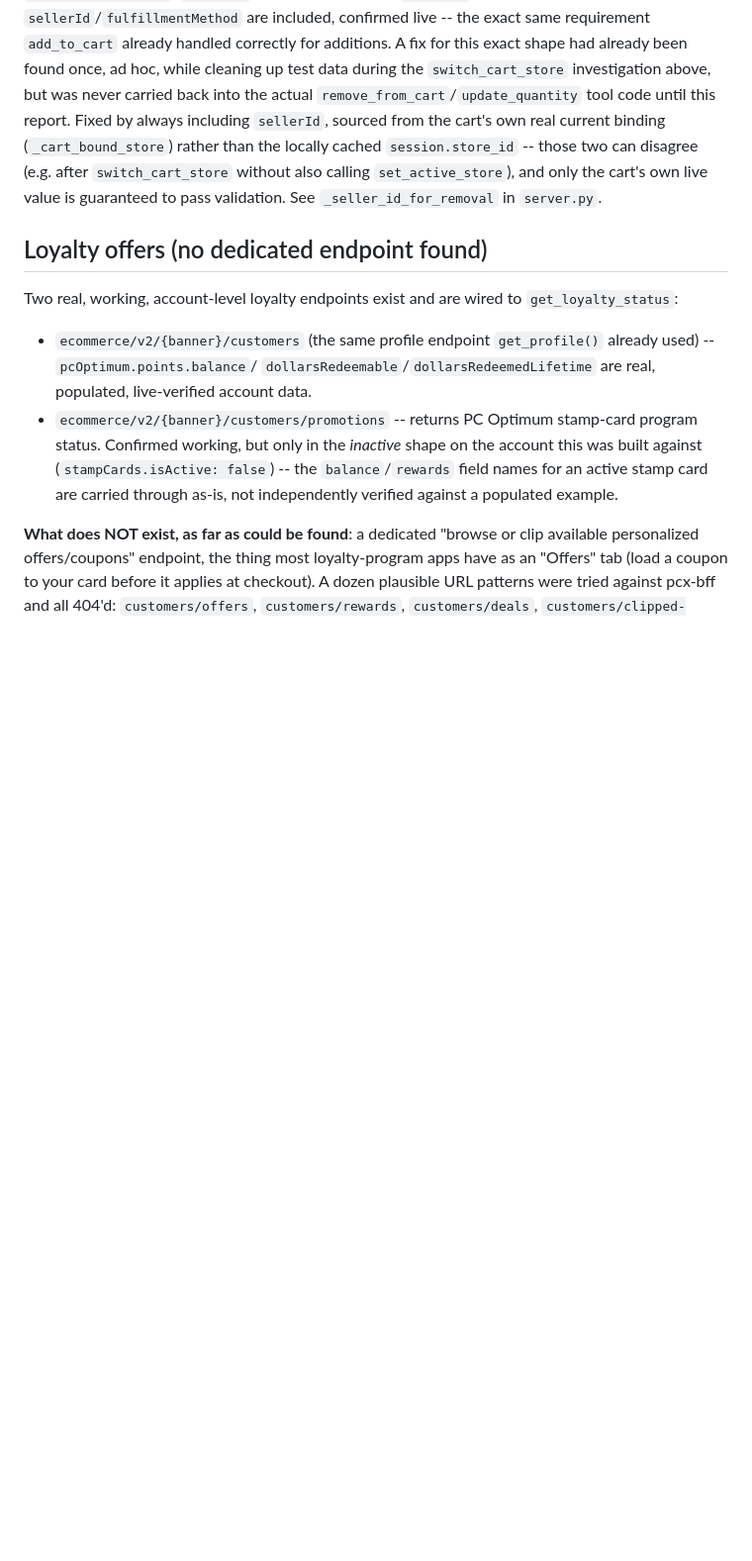
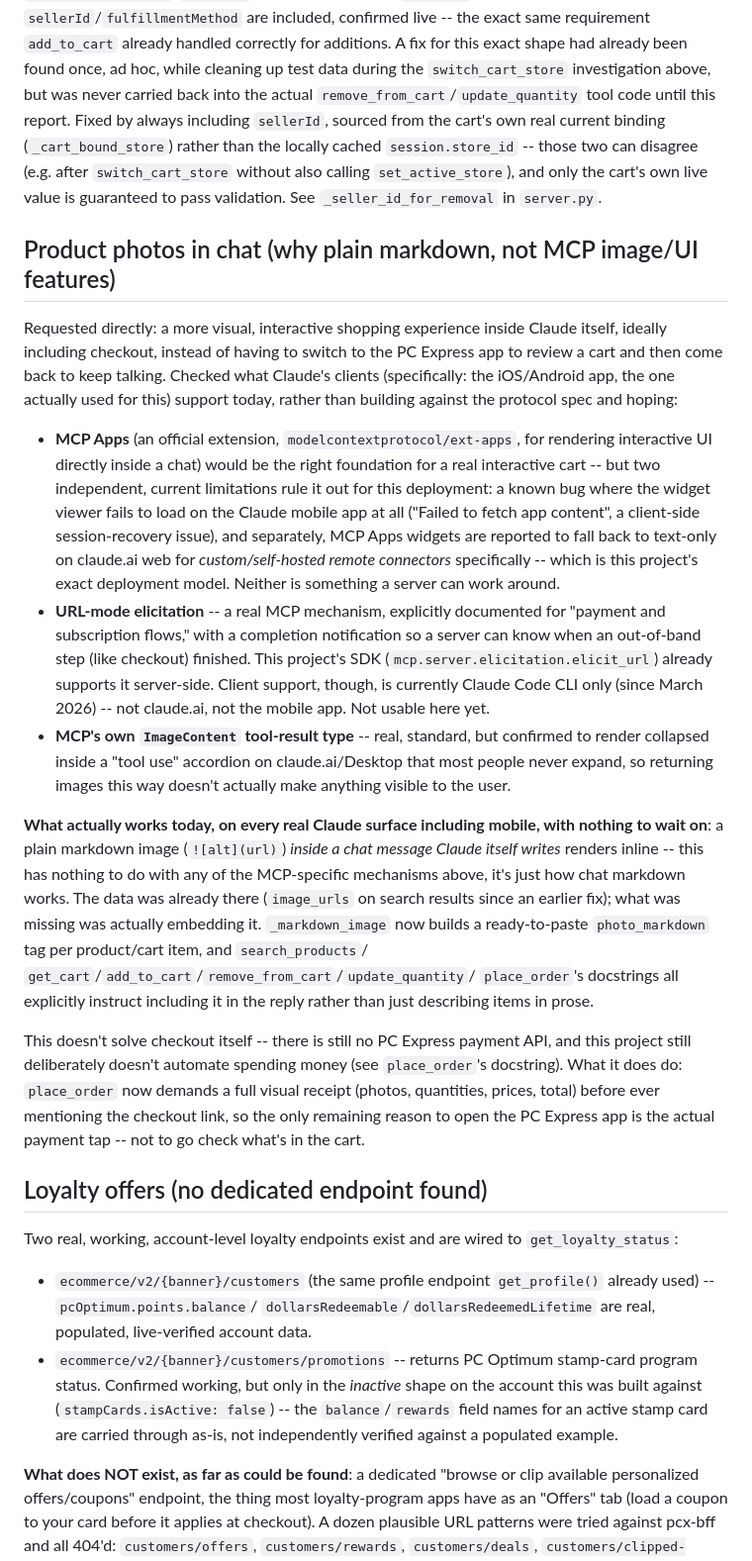
Before and after one commit to akbaruddink/pcexpress-mcp, a Markdown page: docs/RESEARCH.md, the part around the change. Shown at 99% size. Rendered like a GitHub page; blank space fills up the shorter version.

Commit message:
Document why photo_markdown is plain chat markdown, not MCP image/UI features
Records what was actually checked before choosing this approach: MCP
Apps (the real embedded-UI extension) is broken on the Claude mobile app
and reported to fall back to text-only for custom remote connectors on
web; URL-mode elicitation (built for exactly this kind of payment/
checkout handoff) is Claude Code CLI only so far; and MCP's own
ImageContent tool-result type renders collapsed in an accordion nobody
opens. None of that blocks plain markdown images in Claude's own chat
replies, which is what this project now relies on instead.

Co-Authored-By: Claude Sonnet 5 <noreply@anthropic.com>
Claude-Session: https://claude.ai/code/session_01Bmp195zvy8SDDhjac1WedZ

```diff
--- a/docs/RESEARCH.md
+++ b/docs/RESEARCH.md
@@ -564,6 +564,57 @@ real current binding (`_cart_bound_store`) rather than the locally cached
 the cart's own live value is guaranteed to pass validation. See
 `_seller_id_for_removal` in `server.py`.
 
+## Product photos in chat (why plain markdown, not MCP image/UI features)
+
+Requested directly: a more visual, interactive shopping experience inside
+Claude itself, ideally including checkout, instead of having to switch to
+the PC Express app to review a cart and then come back to keep talking.
+Checked what Claude's clients (specifically: the iOS/Android app, the
+one actually used for this) support today, rather than building against
+the protocol spec and hoping:
+
+- **MCP Apps** (an official extension, `modelcontextprotocol/ext-apps`,
+  for rendering interactive UI directly inside a chat) would be the right
+  foundation for a real interactive cart -- but two independent, current
+  limitations rule it out for this deployment: a known bug where the
+  widget viewer fails to load on the Claude mobile app at all ("Failed to
+  fetch app content", a client-side session-recovery issue), and
+  separately, MCP Apps widgets are reported to fall back to text-only on
+  claude.ai web for *custom/self-hosted remote connectors* specifically
+  -- which is this project's exact deployment model. Neither is
+  something a server can work around.
+- **URL-mode elicitation** -- a real MCP mechanism, explicitly documented
+  for "payment and subscription flows," with a completion notification so
+  a server can know when an out-of-band step (like checkout) finished.
+  This project's SDK (`mcp.server.elicitation.elicit_url`) already
+  supports it server-side. Client support, though, is currently Claude
+  Code CLI only (since March 2026) -- not claude.ai, not the mobile app.
+  Not usable here yet.
+- **MCP's own `ImageContent` tool-result type** -- real, standard, but
+  confirmed to render collapsed inside a "tool use" accordion on
+  claude.ai/Desktop that most people never expand, so returning images
+  this way doesn't actually make anything visible to the user.
+
+**What actually works today, on every real Claude surface including
+mobile, with nothing to wait on**: a plain markdown image
+(`![alt](url)`) *inside a chat message Claude itself writes* renders
+inline -- this has nothing to do with any of the MCP-specific mechanisms
+above, it's just how chat markdown works. The data was already there
+(`image_urls` on search results since an earlier fix); what was missing
+was actually embedding it. `_markdown_image` now builds a ready-to-paste
+`photo_markdown` tag per product/cart item, and `search_products`/
+`get_cart`/`add_to_cart`/`remove_from_cart`/`update_quantity`/
+`place_order`'s docstrings all explicitly instruct including it in the
+reply rather than just describing items in prose.
+
+This doesn't solve checkout itself -- there is still no PC Express
+payment API, and this project still deliberately doesn't automate
+spending money (see `place_order`'s docstring). What it does do:
+`place_order` now demands a full visual receipt (photos, quantities,
+prices, total) before ever mentioning the checkout link, so the only
+remaining reason to open the PC Express app is the actual payment tap --
+not to go check what's in the cart.
+
 ## Loyalty offers (no dedicated endpoint found)
 
 Two real, working, account-level loyalty endpoints exist and are wired to
```
Also changed, not shown: README.md (+7 -0 lines).
